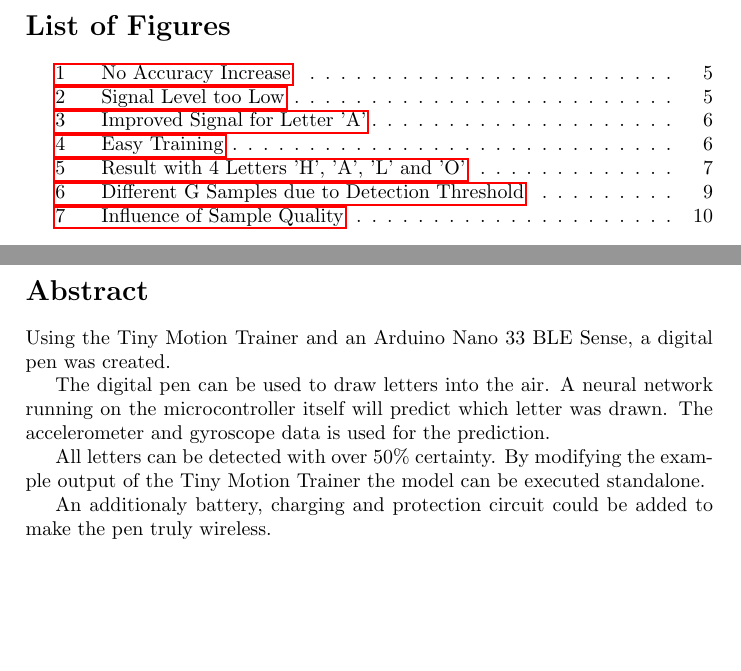
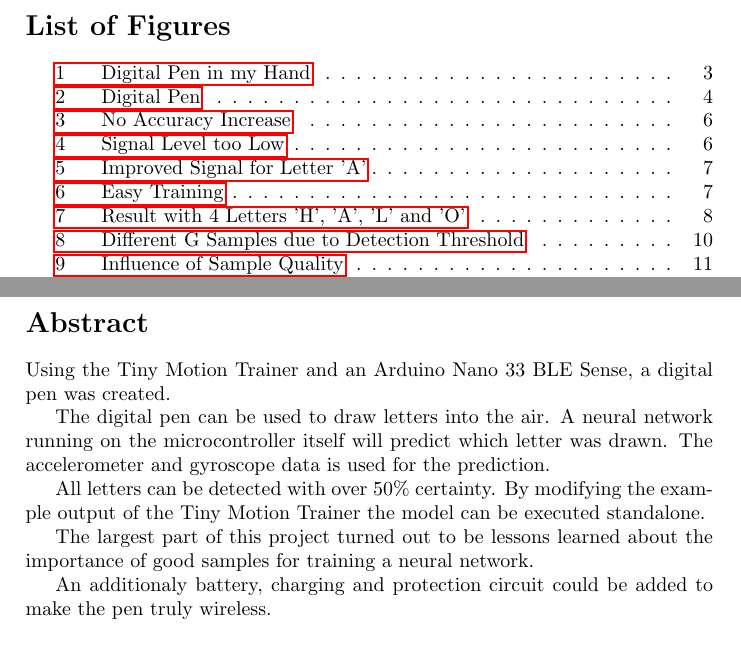
Before and after one commit to MxFxM/DigitalPen, a LaTeX document (Digital Pen/Digital Pen.tex): two parts of pages 3 and 4 of 16 before the commit and two parts of pages 3 and 4 of 18 after it, joined at a grey line, cut so that both start at the same text. The pictures show the PDF file Digital Pen/Digital Pen.pdf that the author committed with the source.

Commit message:
added more pictures

```diff
--- a/Digital Pen/Digital Pen.tex
+++ b/Digital Pen/Digital Pen.tex
@@ -35,7 +35,14 @@ The accelerometer and gyroscope data is used for the prediction.
 All letters can be detected with over 50\% certainty.
 By modifying the example output of the Tiny Motion Trainer the model can be executed standalone.
 
+The largest part of this project turned out to be lessons learned about the importance of good samples for training a neural network.
+
 An additionaly battery, charging and protection circuit could be added to make the pen truly wireless.
+
+\begin{figure}[H]
+    \includegraphics[width=\textwidth]{pen_in_hand.jpg}
+    \caption{Digital Pen in my Hand}
+\end{figure}
 
 \newpage
 \section{Inspiration}
@@ -59,6 +66,12 @@ Until then, the Arduino is just held on the side of the text marker using some r
 In a next step it would be possible to also fit a small lithium polymer battery inside the pen, along with a charging and boost circuit.
 The pen could then connect via BLE and would be wireless.
 
+\begin{figure}[H]
+    \includegraphics[width=\textwidth]{pen.jpg}
+    \caption{Digital Pen}
+\end{figure}
+
+\newpage
 \section{Tiny Motion Trainer Workflow}
 
 The tiny motion trainer workflow is very similar to a "real" machine learning or deep learning workflow.
```
Also changed, not shown: Digital Pen/Digital Pen.pdf, Digital Pen/images/characters.jpg (added), Digital Pen/images/pen.jpg (added), Digital Pen/images/pen_in_hand.jpg (added), README.md, Digital Pen/Digital Pen.tex (5 more changed lines), 1 other file.
